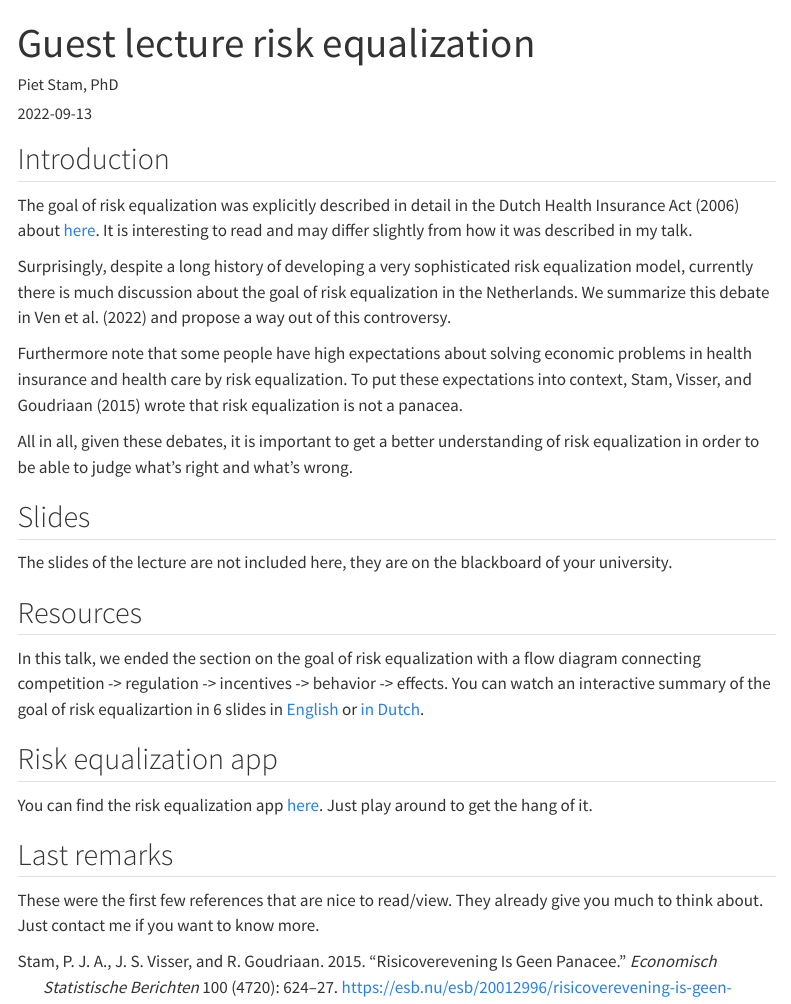
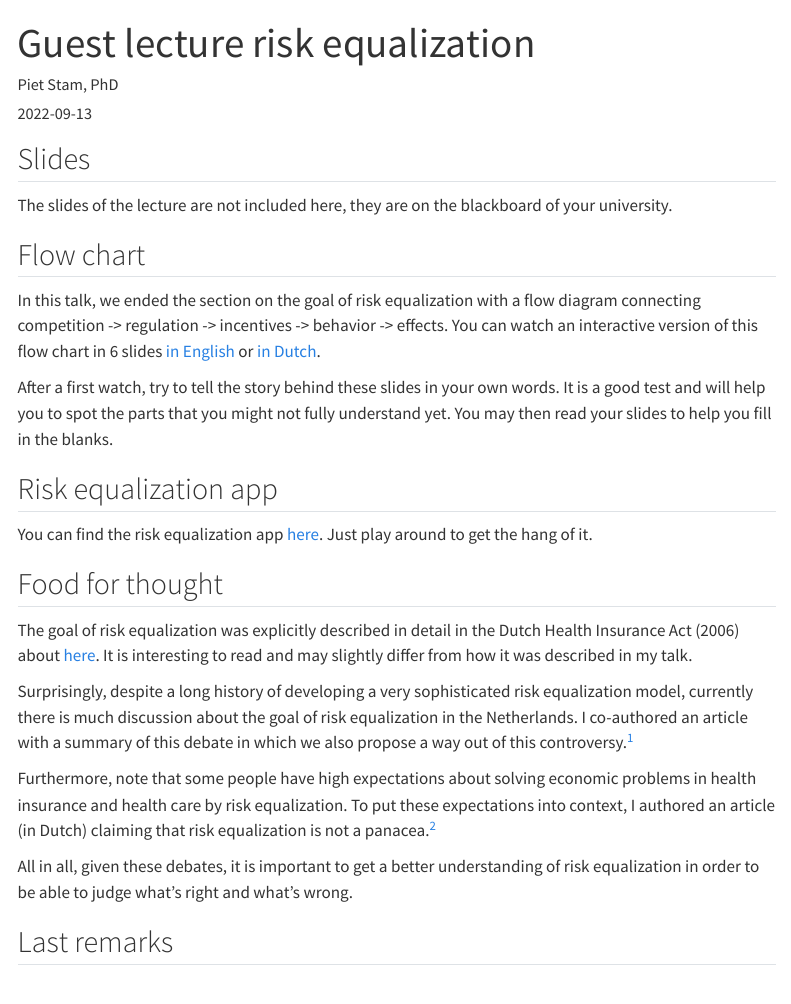
Before and after one commit to pjastam/talks, a Quarto document (2022-09-13-vu-risk-equalization/index.qmd): the page in a window 1100 px wide, from its top. Rendered offline with R 4.5, knitr and Pandoc in place of Quarto, with nearby package versions; menus at the side of the page are left out.

Commit message:
Update text

```diff
--- a/2022-09-13-vu-risk-equalization/index.qmd
+++ b/2022-09-13-vu-risk-equalization/index.qmd
@@ -16,28 +16,34 @@
 bibliography: references.bib
 ---
 
-## Introduction
-
-The goal of risk equalization was explicitly described in detail in the Dutch Health Insurance Act (2006) about [here](https://zoek.officielebekendmakingen.nl/stb-2005-389.html#IDA5LXXB). It is interesting to read and may differ slightly from how it was described in my talk.
-
-Surprisingly, despite a long history of developing a very sophisticated risk equalization model, currently there is much discussion about the goal of risk equalization in the Netherlands. We summarize this debate in @van_de_ven_goal_2022 and propose a way out of this controversy.
-
-Furthermore note that some people have high expectations about solving economic problems in health insurance and health care by risk equalization. To put these expectations into context, @stam_risicoverevening_2015 wrote that risk equalization is not a panacea.
-
-All in all, given these debates, it is important to get a better understanding of risk equalization in order to be able to judge what's right and what's wrong.
-
 ## Slides
 
 The slides of the lecture are not included here, they are on the blackboard of your university.
 
-## Resources
+## Flow chart
 
-In this talk, we ended the section on the goal of risk equalization with a flow diagram connecting competition -> regulation -> incentives -> behavior -> effects. You can watch an interactive summary of the goal of risk equalizartion in 6 slides in [English](https://pst.am/goal-risk-equalization/) or [in Dutch](https://pst.am/doel-risicoverevening).
+In this talk, we ended the section on the goal of risk equalization with a flow diagram connecting competition -> regulation -> incentives -> behavior -> effects. You can watch an interactive version of this flow chart in 6 slides [in English](https://pst.am/goal-risk-equalization/) or [in Dutch](https://pst.am/doel-risicoverevening).
+
+After a first watch, try to tell the story behind these slides in your own words. It is a good test and will help you to spot the parts that you might not fully understand yet. You may then read your slides to help you fill in the blanks.
 
 ## Risk equalization app
 
 You can find the risk equalization app [here](http://www.risicoverevening.nl). Just play around to get the hang of it.
 
+## Food for thought
+
+The goal of risk equalization was explicitly described in detail in the Dutch Health Insurance Act (2006) about [here](https://zoek.officielebekendmakingen.nl/stb-2005-389.html#IDA5LXXB). It is interesting to read and may slightly differ from how it was described in my talk.
+
+Surprisingly, despite a long history of developing a very sophisticated risk equalization model, currently there is much discussion about the goal of risk equalization in the Netherlands. I co-authored an article with a summary of this debate in which we also propose a way out of this controversy.[^1]
+
+[^1]: See @van_de_ven_goal_2022
+
+Furthermore, note that some people have high expectations about solving economic problems in health insurance and health care by risk equalization. To put these expectations into context, I authored an article (in Dutch) claiming that risk equalization is not a panacea.[^2]
+
+[^2]: See @stam_risicoverevening_2015, download the public version from my Zotero page [here](https://api.zotero.org/users/24775/publications/items/FFBBU6VS/file/view)
+
+All in all, given these debates, it is important to get a better understanding of risk equalization in order to be able to judge what's right and what's wrong.
+
 ## Last remarks
 
-These were the first few references that are nice to read/view. They already give you much to think about. Just contact me if you want to know more.
+These were the first few references that are nice to read/view. They already give you much to think about. Just send me a DM on [{{< fa brands twitter >}} Twitter](https://twitter.com/pjastam) if you want to know more.
```
